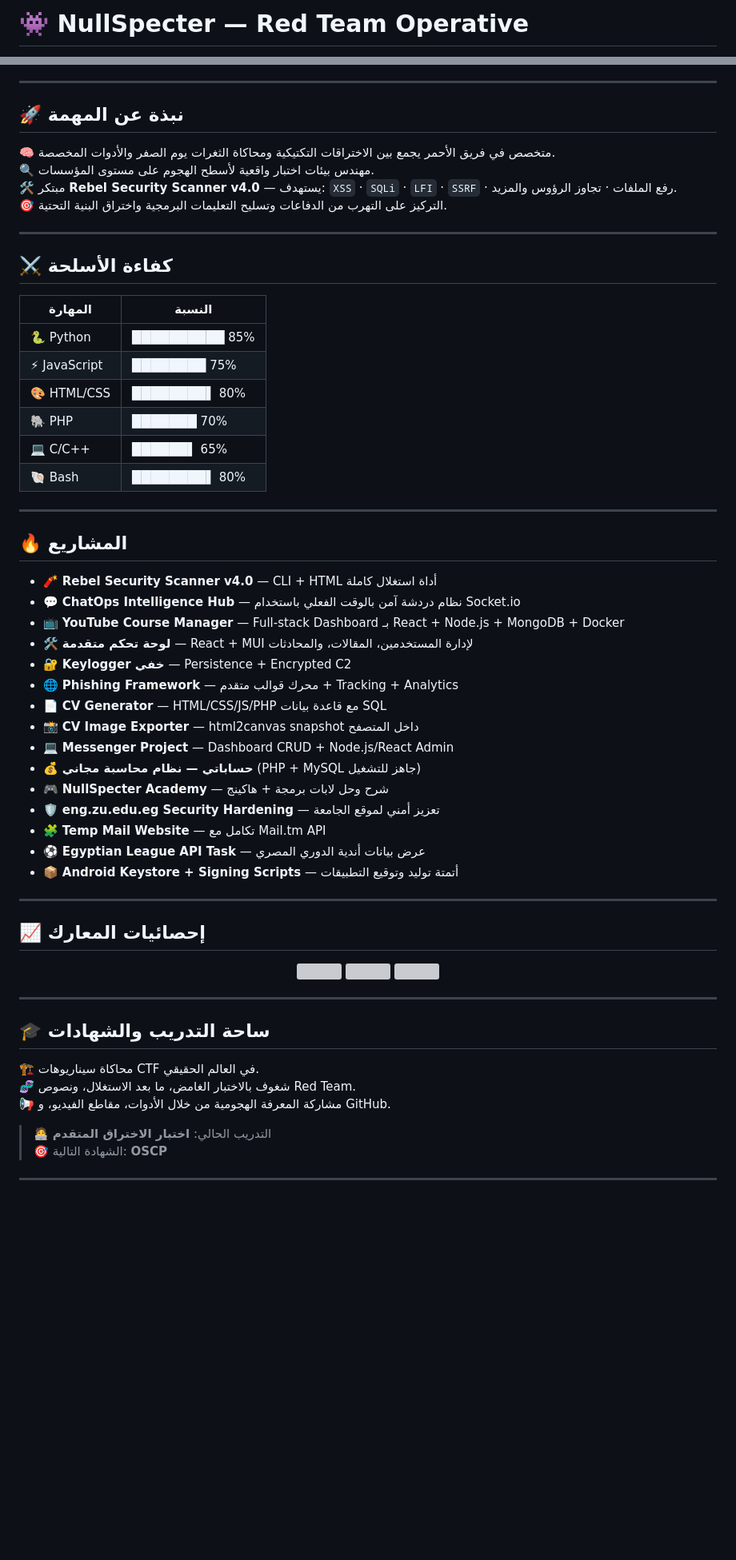
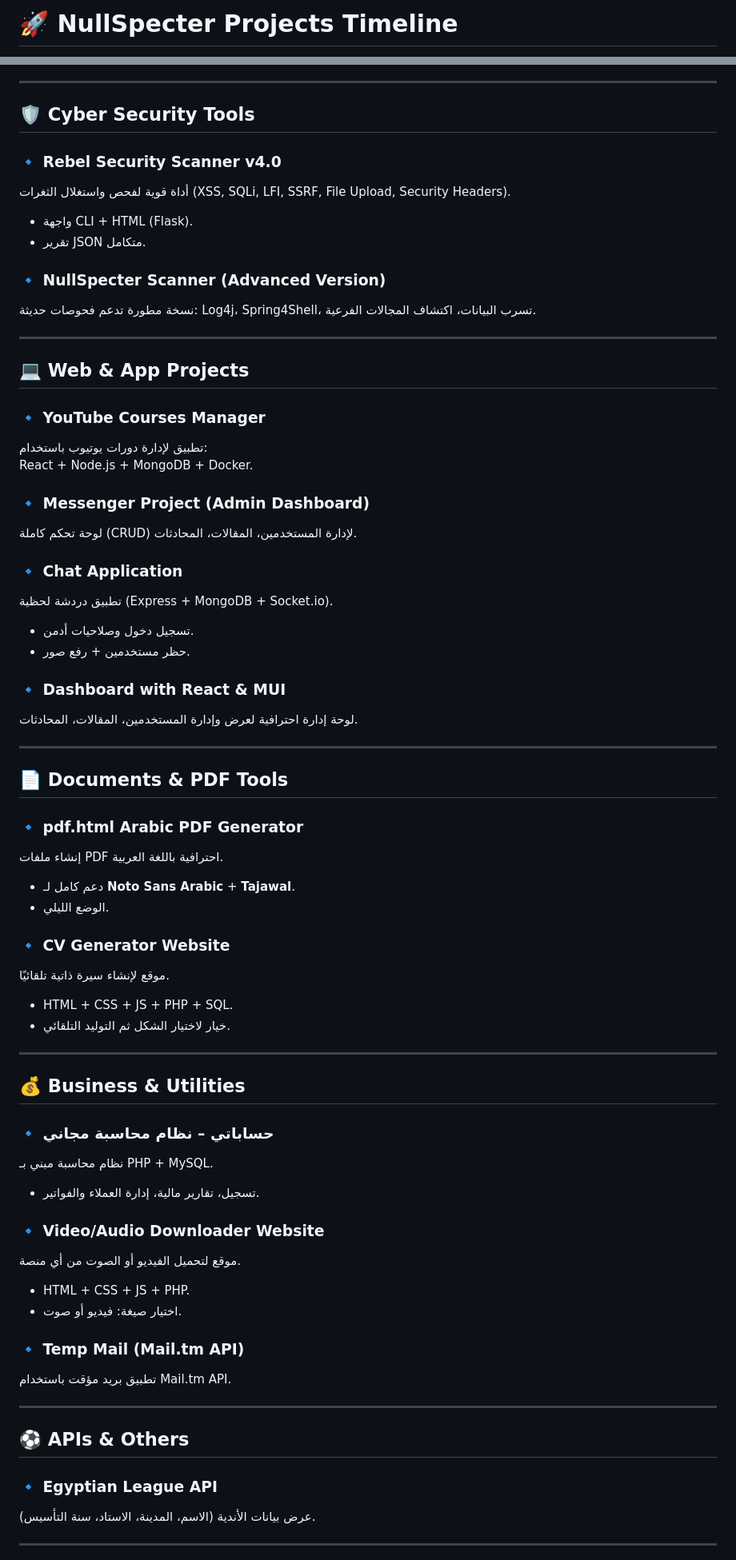
Before and after one commit to abdelrhman445/abdelrhman445, a Markdown page: README.md, 2 parts joined by grey strips. Shown at 80% size. Drawn GitHub-style; blank space fills up the shorter version; grey boxes are pictures that could not be loaded.

```diff
--- a/README.md
+++ b/README.md
@@ -1,2 +1,2 @@
-# 👾 NullSpecter — Red Team Operative
+# 🚀 NullSpecter Projects Timeline
 
@@ -13,66 +5,71 @@
 
 ---
 
-## 🚀 نبذة عن المهمة
+## 🛡️ Cyber Security Tools
 
-🧠 متخصص في فريق الأحمر يجمع بين الاختراقات التكتيكية ومحاكاة الثغرات يوم الصفر والأدوات المخصصة.
-🔍 مهندس بيئات اختبار واقعية لأسطح الهجوم على مستوى المؤسسات.
-🛠️ مبتكر **Rebel Security Scanner v4.0** — يستهدف: `XSS` · `SQLi` · `LFI` · `SSRF` · رفع الملفات · تجاوز الرؤوس والمزيد.
-🎯 التركيز على التهرب من الدفاعات وتسليح التعليمات البرمجية واختراق البنية التحتية.
+### 🔹 Rebel Security Scanner v4.0
+أداة قوية لفحص واستغلال الثغرات (XSS, SQLi, LFI, SSRF, File Upload, Security Headers).
+- واجهة CLI + HTML (Flask).
+- تقرير JSON متكامل.
+
+### 🔹 NullSpecter Scanner (Advanced Version)
+نسخة مطورة تدعم فحوصات حديثة: Log4j، Spring4Shell، تسرب البيانات، اكتشاف المجالات الفرعية.
 
 ---
 
-## ⚔️ كفاءة الأسلحة
+## 💻 Web & App Projects
 
-| المهارة       | النسبة |
-|---------------|--------|
-| 🐍 Python     | ██████████ 85% |
-| ⚡ JavaScript | ████████ 75% |
-| 🎨 HTML/CSS   | ████████▌ 80% |
-| 🐘 PHP        | ███████ 70% |
-| 💻 C/C++      | ██████▌ 65% |
-| 🐚 Bash       | ████████▌ 80% |
+### 🔹 YouTube Courses Manager
+تطبيق لإدارة دورات يوتيوب باستخدام:
+React + Node.js + MongoDB + Docker.
+
+### 🔹 Messenger Project (Admin Dashboard)
+لوحة تحكم كاملة (CRUD) لإدارة المستخدمين، المقالات، المحادثات.
+
+### 🔹 Chat Application
+تطبيق دردشة لحظية (Express + MongoDB + Socket.io).
+- تسجيل دخول وصلاحيات أدمن.
+- حظر مستخدمين + رفع صور.
+
+### 🔹 Dashboard with React & MUI
+لوحة إدارة احترافية لعرض وإدارة المستخدمين، المقالات، المحادثات.
 
 ---
 
-## 🔥 المشاريع
+## 📄 Documents & PDF Tools
 
-- 🧨 **Rebel Security Scanner v4.0** — CLI + HTML أداة استغلال كاملة
-- 💬 **ChatOps Intelligence Hub** — نظام دردشة آمن بالوقت الفعلي باستخدام Socket.io
-- 📺 **YouTube Course Manager** — Full-stack Dashboard بـ React + Node.js + MongoDB + Docker
-- 🛠️ **لوحة تحكم متقدمة** — React + MUI لإدارة المستخدمين، المقالات، والمحادثات
-- 🔐 **Keylogger خفي** — Persistence + Encrypted C2
-- 🌐 **Phishing Framework** — محرك قوالب متقدم + Tracking + Analytics
-- 📄 **CV Generator** — HTML/CSS/JS/PHP مع قاعدة بيانات SQL
-- 📸 **CV Image Exporter** — html2canvas snapshot داخل المتصفح
-- 💻 **Messenger Project** — Dashboard CRUD + Node.js/React Admin
-- 💰 **حساباتي — نظام محاسبة مجاني** (PHP + MySQL جاهز للتشغيل)
-- 🎮 **NullSpecter Academy** — شرح وحل لابات برمجة + هاكينج
-- 🛡️ **eng.zu.edu.eg Security Hardening** — تعزيز أمني لموقع الجامعة
-- 🧩 **Temp Mail Website** — تكامل مع Mail.tm API
-- ⚽ **Egyptian League API Task** — عرض بيانات أندية الدوري المصري
-- 📦 **Android Keystore + Signing Scripts** — أتمتة توليد وتوقيع التطبيقات
+### 🔹 pdf.html Arabic PDF Generator
+إنشاء ملفات PDF احترافية باللغة العربية.
+- دعم كامل لـ **Noto Sans Arabic** + **Tajawal**.
+- الوضع الليلي.
+
+### 🔹 CV Generator Website
+موقع لإنشاء سيرة ذاتية تلقائيًا.
+- HTML + CSS + JS + PHP + SQL.
+- خيار لاختيار الشكل ثم التوليد التلقائي.
 
 ---
 
-## 📈 إحصائيات المعارك
+## 💰 Business & Utilities
 
-<p align="center">
-  <img src="https://github-readme-stats.vercel.app/api?username=NullSpecter&show_icons=true&theme=radical" />
-  <img src="https://github-readme-streak-stats.herokuapp.com/?user=NullSpecter&theme=radical" />
-  <img src="https://github-profile-trophy.vercel.app/?username=NullSpecter&theme=radical&margin-w=10&margin-h=10" />
-</p>
+### 🔹 حساباتي – نظام محاسبة مجاني
+نظام محاسبة مبني بـ PHP + MySQL.
+- تسجيل، تقارير مالية، إدارة العملاء والفواتير.
+
+### 🔹 Video/Audio Downloader Website
+موقع لتحميل الفيديو أو الصوت من أي منصة.
+- HTML + CSS + JS + PHP.
+- اختيار صيغة: فيديو أو صوت.
+
+### 🔹 Temp Mail (Mail.tm API)
+تطبيق بريد مؤقت باستخدام Mail.tm API.
 
 ---
 
-## 🎓 ساحة التدريب والشهادات
+## ⚽ APIs & Others
 
-🏗️ محاكاة سيناريوهات CTF في العالم الحقيقي.
-🧬 شغوف بالاختبار الغامض، ما بعد الاستغلال، ونصوص Red Team.
-📢 مشاركة المعرفة الهجومية من خلال الأدوات، مقاطع الفيديو، و GitHub.
-
-> 🧑‍💻 التدريب الحالي: **اختبار الاختراق المتقدم**
-> 🎯 الشهادة التالية: **OSCP**
+### 🔹 Egyptian League API
+عرض بيانات الأندية (الاسم، المدينة، الاستاد، سنة التأسيس).
 
 ---
 
```
Also changed, not shown: other parts of README.md (+16 -16 lines).
